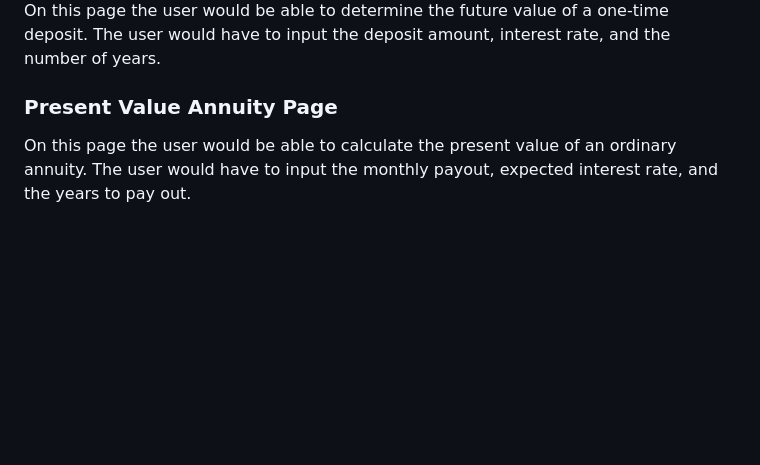
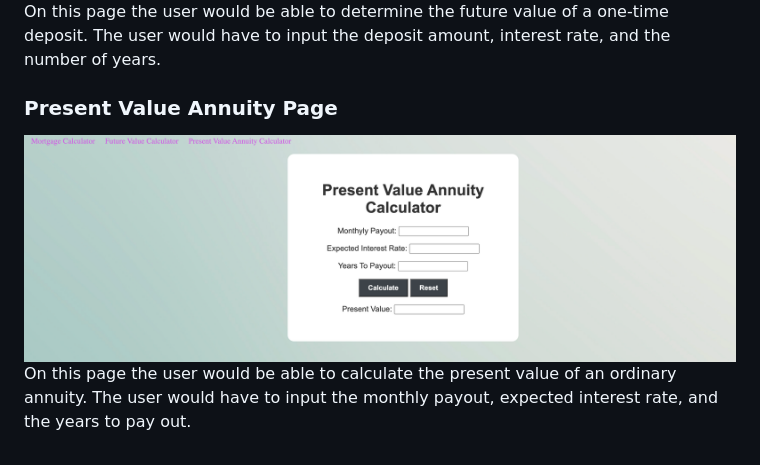
Before and after one commit to JeanetteGz/Workbook2_FinancialCalculators, a Markdown page: README.md, the part around the change. Rendered like a GitHub page; pictures changed too: images/readme_images/presentValue_annuity.png (added); blank space fills up the shorter version.

Commit message:
Finished readme

```diff
--- a/README.md
+++ b/README.md
@@ -11,4 +11,5 @@
 
 
 <h3>Present Value Annuity Page</h3>
+<img src="/images/readme_images/presentValue_annuity.png">
 <p>On this page the user would be able to calculate the present value of an ordinary annuity. The user would have to input the monthly payout, expected interest rate, and the years to pay out.</p>
```
Also changed, not shown: 3 other files.
